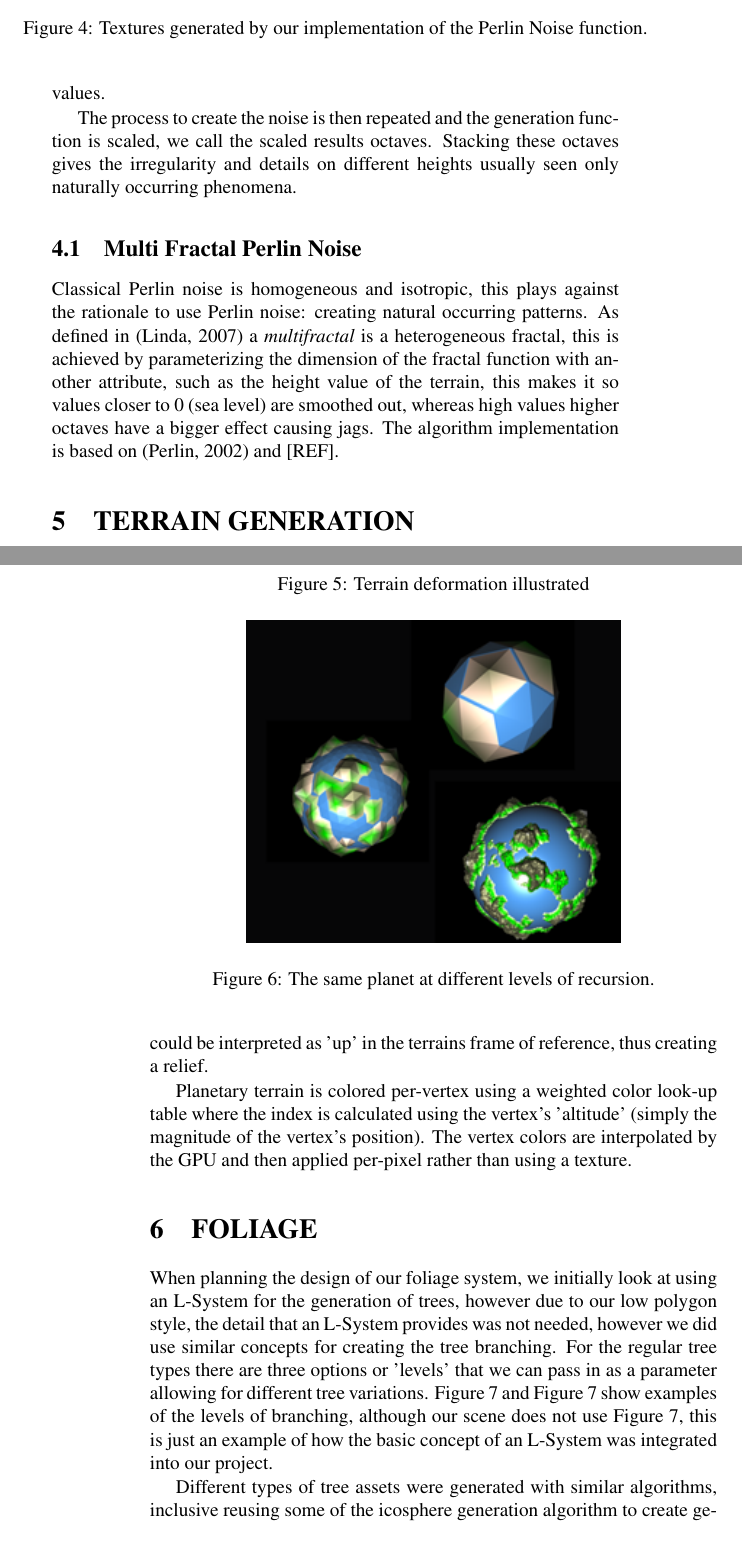
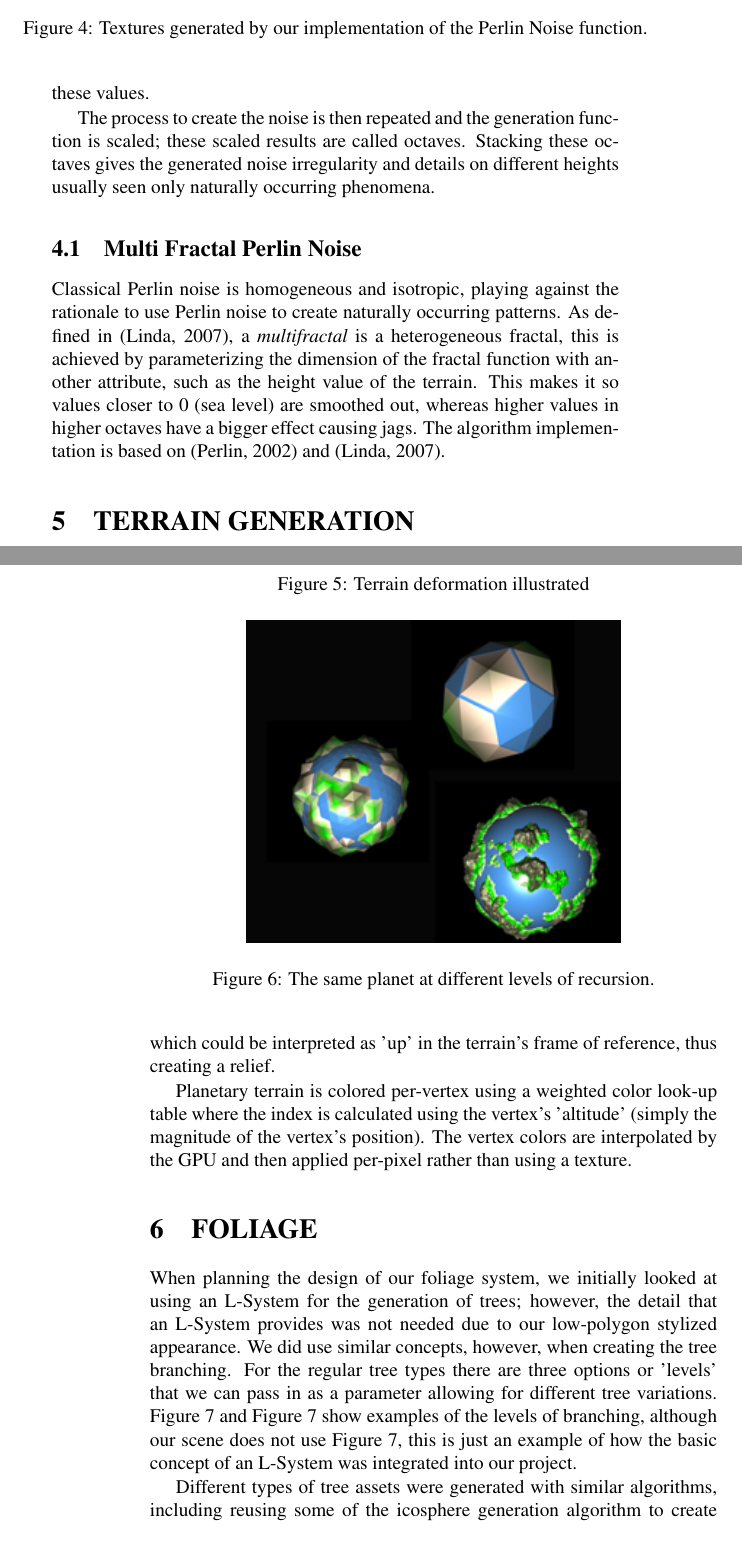
Before and after one commit to Valakor/CSCI-580, a LaTeX document (paper/tinyplanets.tex): two parts of pages 5 and 6 of 7, joined at a grey line, cut so that both start at the same text. Compiled offline with pdfLaTeX; a LaTeX package or settings file that is missing is left out.

Commit message:
More edits

```diff
--- a/paper/tinyplanets.tex
+++ b/paper/tinyplanets.tex
@@ -68,9 +68,9 @@ In the general algorithm, generated vertices are cached in order to avoid duplic
 
 \section{\uppercase{Perlin Noise}}
 \label{sec:pnoise}
-\noindent Ken Perlin's algorithm for creating pseudo-random noise is a staple in any application trying to replicate natural occurring patterns. The algorithm is fairly simple and consists of three steps: defining an n-dimensional grid, computing the dot value of distance-gradient vectors and interpolating this values.
+\noindent Ken Perlin's algorithm for creating pseudo-random noise is a staple in any application trying to replicate naturally occurring patterns. The algorithm is fairly simple and consists of three steps: defining an n-dimensional grid, computing the dot value of distance-gradient vectors, and interpolating these values.
 
-The process to create the noise is then repeated and the generation function is scaled, we call the scaled results octaves. Stacking these octaves gives the irregularity and details on different heights usually seen only naturally occurring phenomena.
+The process to create the noise is then repeated and the generation function is scaled; these scaled results are called octaves. Stacking these octaves gives the generated noise irregularity and details on different heights usually seen only naturally occurring phenomena.
 
 \begin{figure}
 \centering
@@ -81,7 +81,7 @@ The process to create the noise is then repeated and the generation function is
 
 \subsection{Multi Fractal Perlin Noise}
 \label{sec:mfpnois}
-Classical Perlin noise is homogeneous and isotropic, this plays against the rationale to use Perlin noise: creating natural occurring patterns.  As defined in \cite{ondrej07} a \textit{multifractal} is a heterogeneous fractal, this is achieved by parameterizing the dimension of the fractal function with another attribute, such as the height value of the terrain, this makes it so values closer to 0 (sea level) are smoothed out, whereas high values higher octaves have a bigger effect causing jags.  The algorithm implementation is based on \cite{pnoise} and [REF].
+Classical Perlin noise is homogeneous and isotropic, playing against the rationale to use Perlin noise to create naturally occurring patterns.  As defined in \cite{ondrej07}, a \textit{multifractal} is a heterogeneous fractal, this is achieved by parameterizing the dimension of the fractal function with another attribute, such as the height value of the terrain. This makes it so values closer to 0 (sea level) are smoothed out, whereas higher values in higher octaves have a bigger effect causing jags.  The algorithm implementation is based on \cite{pnoise} and \cite{ondrej07}.
 
 \section{\uppercase{Terrain Generation}}
 \label{sec:tgeneration}
@@ -90,5 +90,5 @@ Classical Perlin noise is homogeneous and isotropic, this plays against the rati
 
-The deformation is the result of displacing the vertex by a value up to a maximum deformation in the direction of the vertex normal vector, which could be interpreted as 'up' in the terrains frame of reference, thus creating a relief.
+The deformation is the result of displacing the vertex by a value up to a maximum deformation in the direction of the vertex normal vector, which could be interpreted as 'up' in the terrain's frame of reference, thus creating a relief.
 
 Planetary terrain is colored per-vertex using a weighted color look-up table where the index is calculated using the vertex's 'altitude' (simply the magnitude of the vertex's position). The vertex colors are interpolated by the GPU and then applied per-pixel rather than using a texture.
 
@@ -108,10 +108,10 @@ Planetary terrain is colored per-vertex using a weighted color look-up table whe
 
 \section{\uppercase{Foliage}}
 \label{sec:fol}
-\noindent When planning the design of our foliage system, we initially look at using an L-System for the generation of trees, however due to our low polygon style, the detail that an L-System provides  was not needed, however we did use similar concepts for creating the tree branching.
+\noindent When planning the design of our foliage system, we initially looked at using an L-System for the generation of trees; however, the detail that an L-System provides was not needed due to our low-polygon stylized appearance. We did use similar concepts, however, when creating the tree branching.
 For the regular tree types there are three options or 'levels' that we can pass in as a parameter allowing for different tree variations. Figure \ref{fig_all_trees} and Figure \ref{fig_all_trees} show examples of the levels of branching, although our scene does not use Figure \ref{fig_all_trees}, this is just an example of how the basic concept of an L-System was integrated into our project.
 
-Different types of tree assets were generated with similar algorithms, inclusive reusing some of the icosphere generation algorithm to create geometry. Figure \ref{fig_all_trees} shows examples of different trees generated by our system.
+Different types of tree assets were generated with similar algorithms, including reusing some of the icosphere generation algorithm to create geometry. Figure \ref{fig_all_trees} shows examples of different trees generated by our system.
 
 \begin{figure}
 \centering
```
Also changed, not shown: paper/tinyplanets.tex (8 more changed lines).
